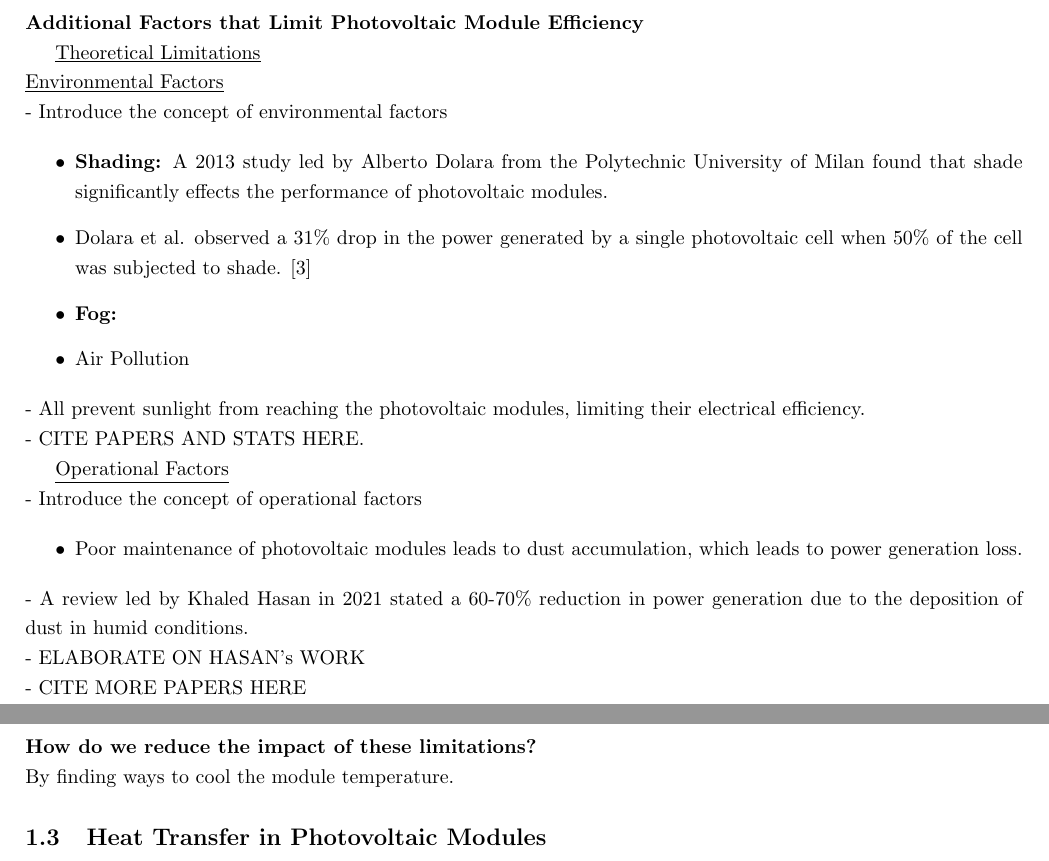
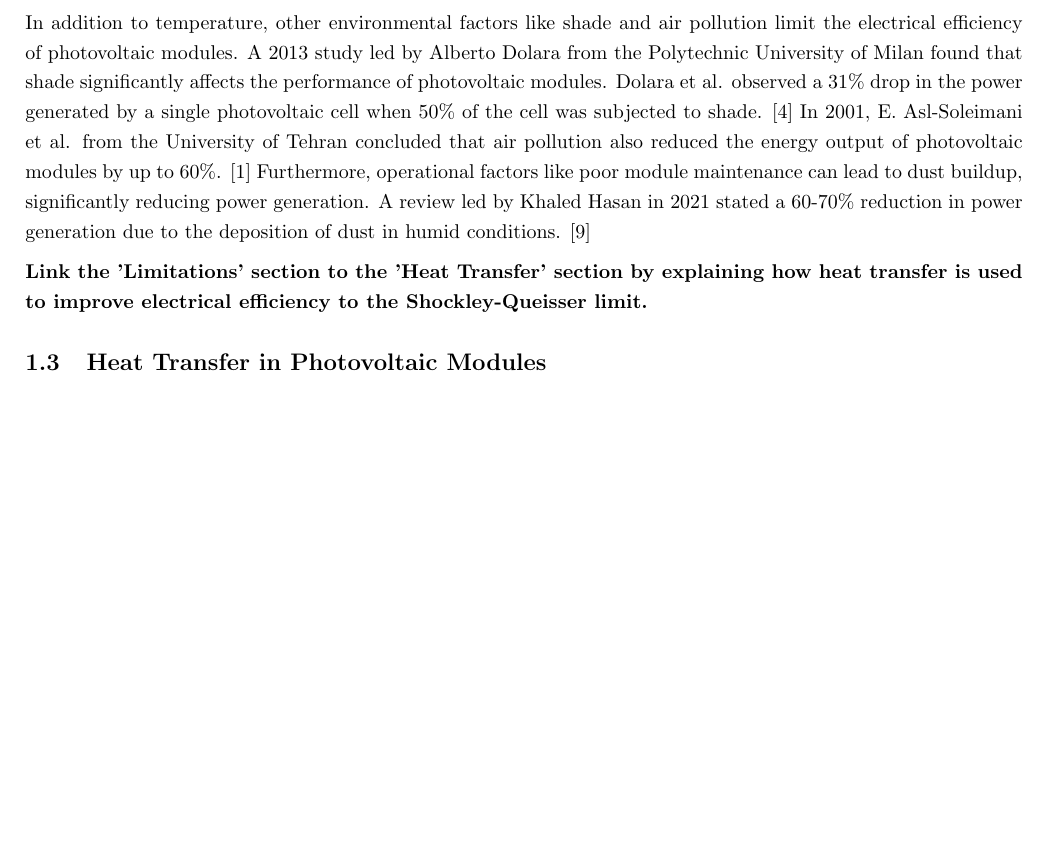
Before and after one commit to nathansivalingam/mechanical-engineering-thesis-a, a LaTeX thesis (Thesis A/Thesis A Report/main.tex, which reads Thesis A/Thesis A Report/Sections/Literature Review.tex): two parts of pages 12 and 13 of 19 before the commit and part of page 12 of 18 after it, the two joined at a grey line, cut at the place of the change, the shorter picture padded with empty space. Compiled offline with pdfLaTeX.

Commit message:
limitations section is done (excluding the link sentence at the end) - onto the heat transfer section now

```diff
--- a/Thesis A/Thesis A Report/Sections/Literature Review.tex
+++ b/Thesis A/Thesis A Report/Sections/Literature Review.tex
@@ -156,36 +156,12 @@ A major limitation of photovoltaic modules is their declining electrical efficie
 % Resultant conclusion
 \noindent To summarise, the band gap reduction that arises due to the increased temperature of the photovoltaic module causes a decrease in the open-circuit voltage, an increase in the short circuit current and a decrease in the fill factor. While the short circuit current does increase, it is ultimately outweighed by the decrease in the open-circuit voltage and fill factor, leading to a decrease in the module's electrical efficiency.\vspace{0.5em}
 
-% Additional factors that may limit the efficiency of the photovoltaic module
-\noindent\textbf{Additional Factors that Limit Photovoltaic Module Efficiency}\par
-% Theoretical Limitation (Shockley Queisser Limit)
-\underline{Theoretical Limitations}\par
+% Additional factors
+\noindent In addition to temperature, other environmental factors like shade and air pollution limit the electrical efficiency of photovoltaic modules. A 2013 study led by Alberto Dolara from the Polytechnic University of Milan found that shade significantly affects the performance of photovoltaic modules. Dolara et al. observed a 31\% drop in the power generated by a single photovoltaic cell when 50\% of the cell was subjected to shade. \cite{Dolara2013ExperimentalModules} In 2001, E. Asl-Soleimani et al. from the University of Tehran concluded that air pollution also reduced the energy output of photovoltaic modules by up to 60\%. \cite{Asl-Soleimani2001TheTehran} Furthermore, operational factors like poor module maintenance can lead to dust buildup, significantly reducing power generation. A review led by Khaled Hasan in 2021 stated a 60-70\% reduction in power generation due to the deposition of dust in humid conditions. \cite{Hasan2022EffectsReview} \vspace{0.5em}
 
-% Environmental Factors
-\noindent\underline{Environmental Factors}\par
-\noindent - Introduce the concept of environmental factors \par
-\begin{itemize}
-    \item \textbf{Shading:} A 2013 study led by Alberto Dolara from the Polytechnic University of Milan found that shade significantly effects the performance of photovoltaic modules.
-    \item Dolara et al. observed a 31\% drop in the power generated by a single photovoltaic cell when 50\% of the cell was subjected to shade. \cite{Dolara2013ExperimentalModules}
-    \item \textbf{Fog:}
-    \item Air Pollution
-\end{itemize}
-\noindent - All prevent sunlight from reaching the photovoltaic modules, limiting their electrical efficiency.\par
-\noindent - CITE PAPERS AND STATS HERE.\par
+% I need a couple of sentences to link the heat transfer paragraphs to the limitations paragraphs
+\noindent \textbf{Link the 'Limitations' section to the 'Heat Transfer' section by explaining how heat transfer is used to improve electrical efficiency to the Shockley-Queisser limit.}\par
 
-% Operational factors
-\underline{Operational Factors}\par
-\noindent - Introduce the concept of operational factors \par
-\begin{itemize}
-    \item Poor maintenance of photovoltaic modules leads to dust accumulation, which leads to power generation loss.\par
-\end{itemize}
-\noindent - A review led by Khaled Hasan in 2021 stated a 60-70\% reduction in power generation due to the deposition of dust in humid conditions.\par
-\noindent - ELABORATE ON HASAN's WORK\par
-\noindent - CITE MORE PAPERS HERE\par
-
-\pagebreak
-\noindent \textbf{How do we reduce the impact of these limitations?}\par
-\noindent By finding ways to cool the module temperature.\par
 
 \subsection{Heat Transfer in Photovoltaic Modules}
 % \subsection{Heat Transfer in Photovoltaic Modules}
```
Also changed, not shown: Thesis A/Thesis A Report/Sections/References.bib (+31 -0 lines).
